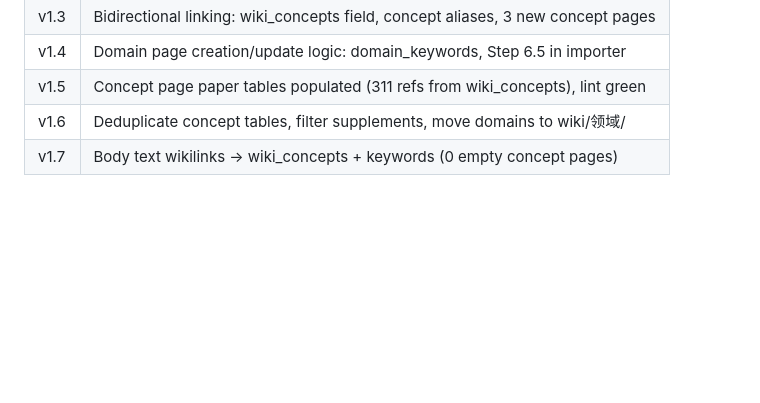
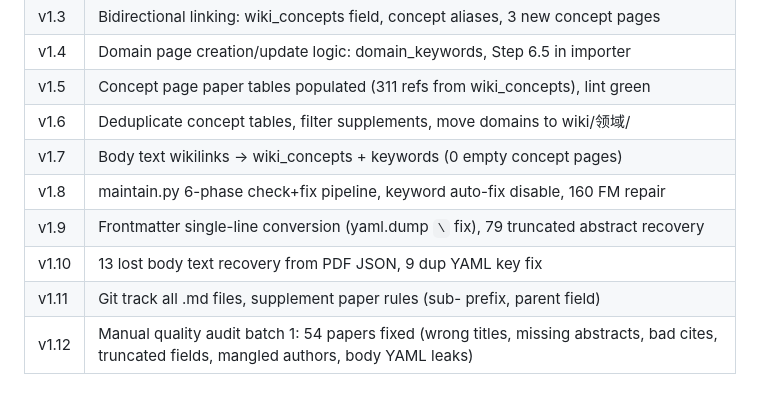
Before and after one commit to yangliunudt-web/paper-knowledge-base, a Markdown page: README.md, the part around the change. GitHub-like rendering; blank space fills up the shorter version.

Commit message:
v1.12 更新README版本历史
Co-Authored-By: Claude Opus 4.7 <noreply@anthropic.com>

```diff
--- a/README.md
+++ b/README.md
@@ -251,3 +251,8 @@ git tag v{version} -m "..." && git push --tags  # 大改动前打 tag
 | v1.5 | Concept page paper tables populated (311 refs from wiki_concepts), lint green |
 | v1.6 | Deduplicate concept tables, filter supplements, move domains to wiki/领域/ |
 | v1.7 | Body text wikilinks → wiki_concepts + keywords (0 empty concept pages) |
+| v1.8 | maintain.py 6-phase check+fix pipeline, keyword auto-fix disable, 160 FM repair |
+| v1.9 | Frontmatter single-line conversion (yaml.dump `\` fix), 79 truncated abstract recovery |
+| v1.10 | 13 lost body text recovery from PDF JSON, 9 dup YAML key fix |
+| v1.11 | Git track all .md files, supplement paper rules (sub- prefix, parent field) |
+| v1.12 | Manual quality audit batch 1: 54 papers fixed (wrong titles, missing abstracts, bad cites, truncated fields, mangled authors, body YAML leaks) |
```
